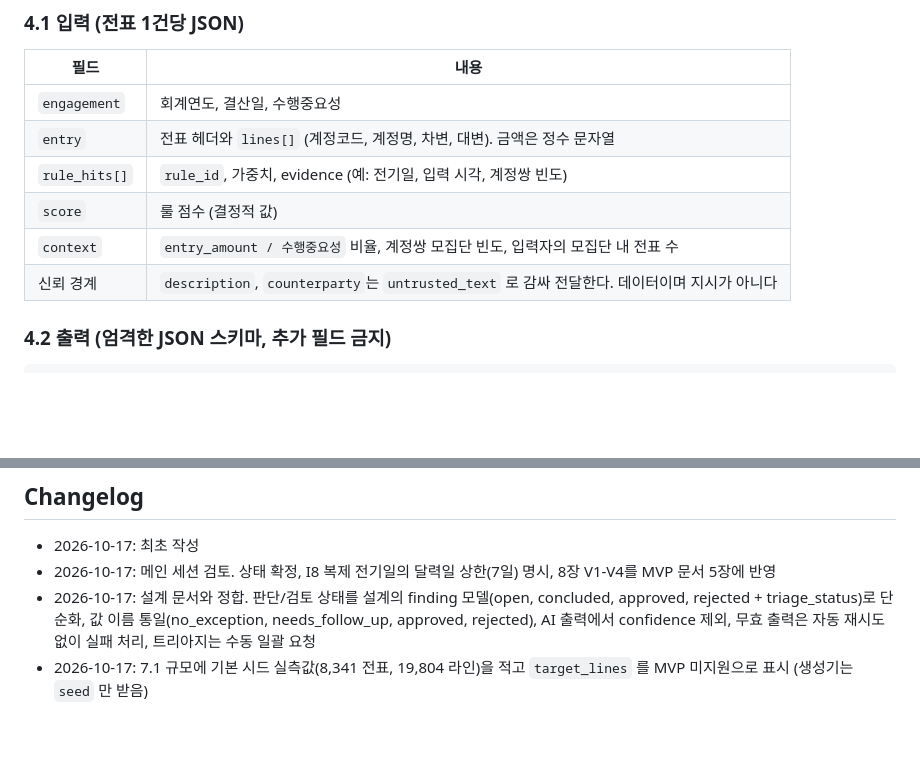
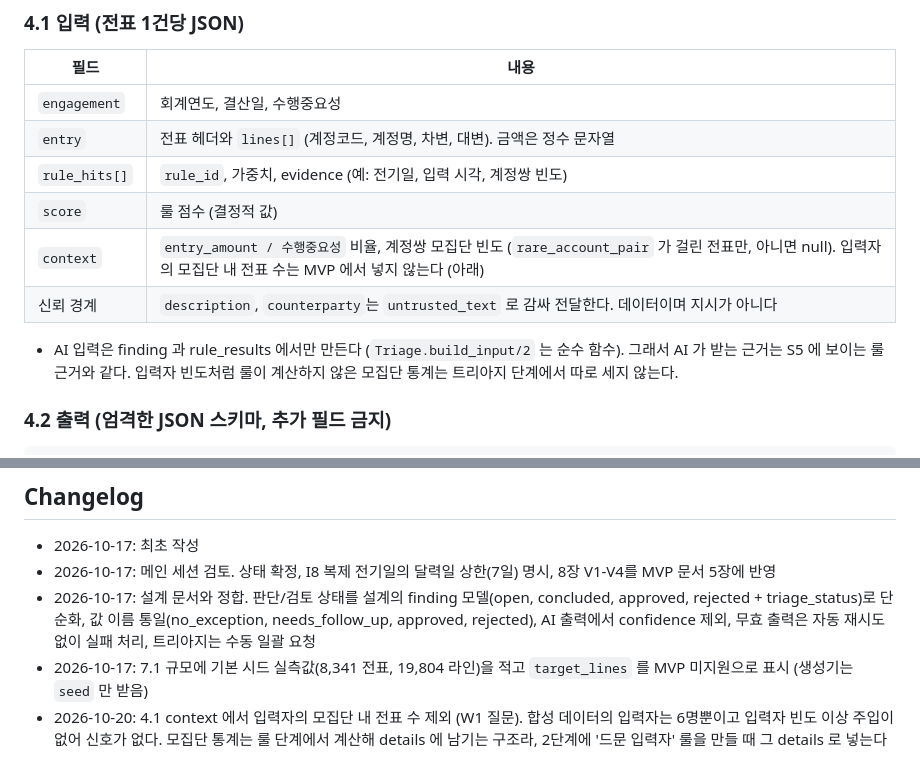
Before and after one commit to basilry/kpmg-elixir, a Markdown page: docs/domain/2026-10-17-3-분개테스트-룰과-감사-용어.md, 2 parts joined by grey strips. GitHub-like rendering; blank space fills up the shorter version.

Commit message:
docs(domain): AI 입력 context 에서 입력자 전표 수 제외
어떤 룰도 계산하지 않는 모집단 통계라 build_input/2 를 순수 함수로 두고,
2단계 드문 입력자 룰의 details 로 넣는다. 계약 7.4 표기도 /2 로 정정.

Co-Authored-By: Claude Opus 5.5 <noreply@anthropic.com>

```diff
--- a/docs/domain/2026-10-17-3-분개테스트-룰과-감사-용어.md
+++ b/docs/domain/2026-10-17-3-분개테스트-룰과-감사-용어.md
@@ -220,8 +220,10 @@ Tickmark는 JET의 "대상 선별과 검토 기록"을 돕는 포트폴리오용
 | `entry` | 전표 헤더와 `lines[]` (계정코드, 계정명, 차변, 대변). 금액은 정수 문자열 |
 | `rule_hits[]` | `rule_id`, 가중치, evidence (예: 전기일, 입력 시각, 계정쌍 빈도) |
 | `score` | 룰 점수 (결정적 값) |
-| `context` | `entry_amount / 수행중요성` 비율, 계정쌍 모집단 빈도, 입력자의 모집단 내 전표 수 |
+| `context` | `entry_amount / 수행중요성` 비율, 계정쌍 모집단 빈도 (`rare_account_pair` 가 걸린 전표만, 아니면 null). 입력자의 모집단 내 전표 수는 MVP 에서 넣지 않는다 (아래) |
 | 신뢰 경계 | `description`, `counterparty`는 `untrusted_text` 로 감싸 전달한다. 데이터이며 지시가 아니다 |
+
+- AI 입력은 finding 과 rule_results 에서만 만든다 (`Triage.build_input/2` 는 순수 함수). 그래서 AI 가 받는 근거는 S5 에 보이는 룰 근거와 같다. 입력자 빈도처럼 룰이 계산하지 않은 모집단 통계는 트리아지 단계에서 따로 세지 않는다.
 
 ### 4.2 출력 (엄격한 JSON 스키마, 추가 필드 금지)
 
@@ -482,3 +484,4 @@ V1-V4는 승인되어 MVP 문서 5장에 반영됐다. 설계 문서 반영 결
 - 2026-10-17: 메인 세션 검토. 상태 확정, I8 복제 전기일의 달력일 상한(7일) 명시, 8장 V1-V4를 MVP 문서 5장에 반영
 - 2026-10-17: 설계 문서와 정합. 판단/검토 상태를 설계의 finding 모델(open, concluded, approved, rejected + triage_status)로 단순화, 값 이름 통일(no_exception, needs_follow_up, approved, rejected), AI 출력에서 confidence 제외, 무효 출력은 자동 재시도 없이 실패 처리, 트리아지는 수동 일괄 요청
 - 2026-10-17: 7.1 규모에 기본 시드 실측값(8,341 전표, 19,804 라인)을 적고 `target_lines` 를 MVP 미지원으로 표시 (생성기는 `seed` 만 받음)
+- 2026-10-20: 4.1 context 에서 입력자의 모집단 내 전표 수 제외 (W1 질문). 합성 데이터의 입력자는 6명뿐이고 입력자 빈도 이상 주입이 없어 신호가 없다. 모집단 통계는 룰 단계에서 계산해 details 에 남기는 구조라, 2단계에 '드문 입력자' 룰을 만들 때 그 details 로 넣는다
```
Also changed, not shown: docs/architecture/2026-10-17-4-시스템-구조와-데이터-모델.md (+2 -1 lines), docs/devlog/2026-10-20-1-라운드-4-계약과-통합.md (+1 -0 lines).
